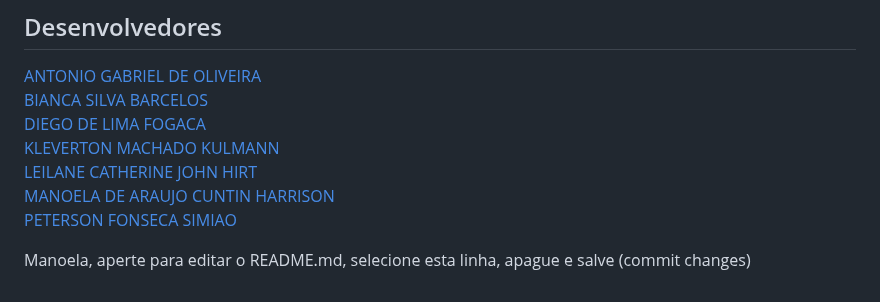
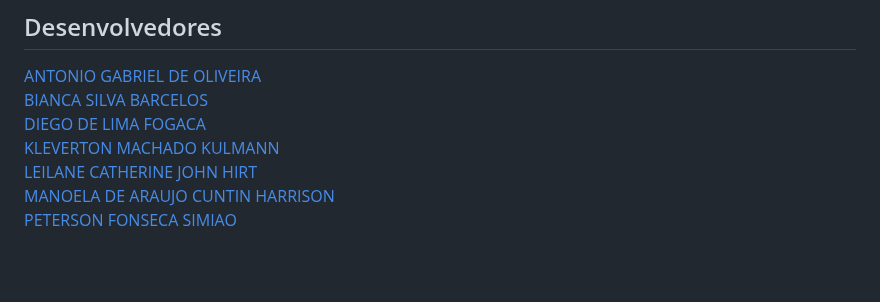
Before and after one commit to DiFogaca/PI_TSI_Fase_2, a Markdown page: README.md, the part around the change. Drawn GitHub-style; blank space fills up the shorter version.

```diff
--- a/README.md
+++ b/README.md
@@ -89,5 +89,3 @@ Abaixo encontram-se todas as funcionalidades desenvolvidas
 [LEILANE CATHERINE JOHN HIRT](https://github.com/leilanehirt)
 [MANOELA DE ARAUJO CUNTIN HARRISON](https://github.com/Manoelah20)
 [PETERSON FONSECA SIMIAO](https://github.com/PetersonFonsec)
-
-Manoela, aperte para editar o README.md, selecione esta linha, apague e salve (commit changes)
```
